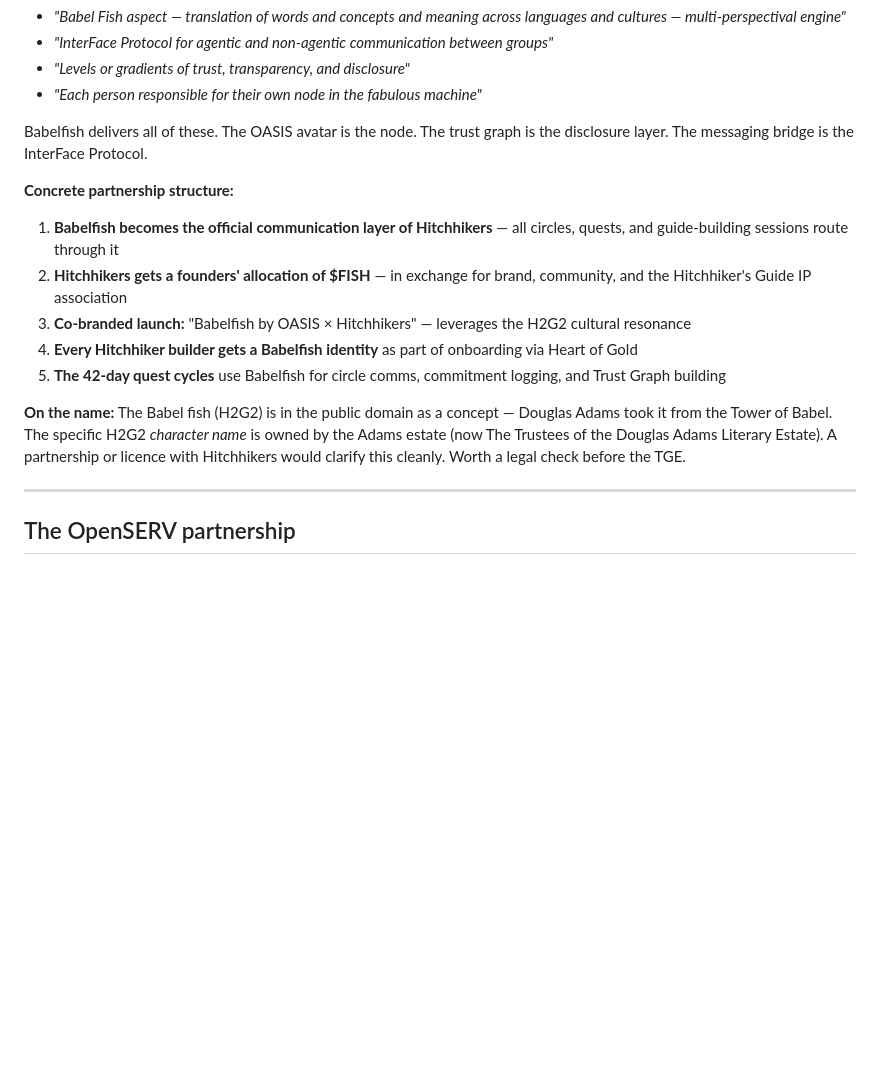
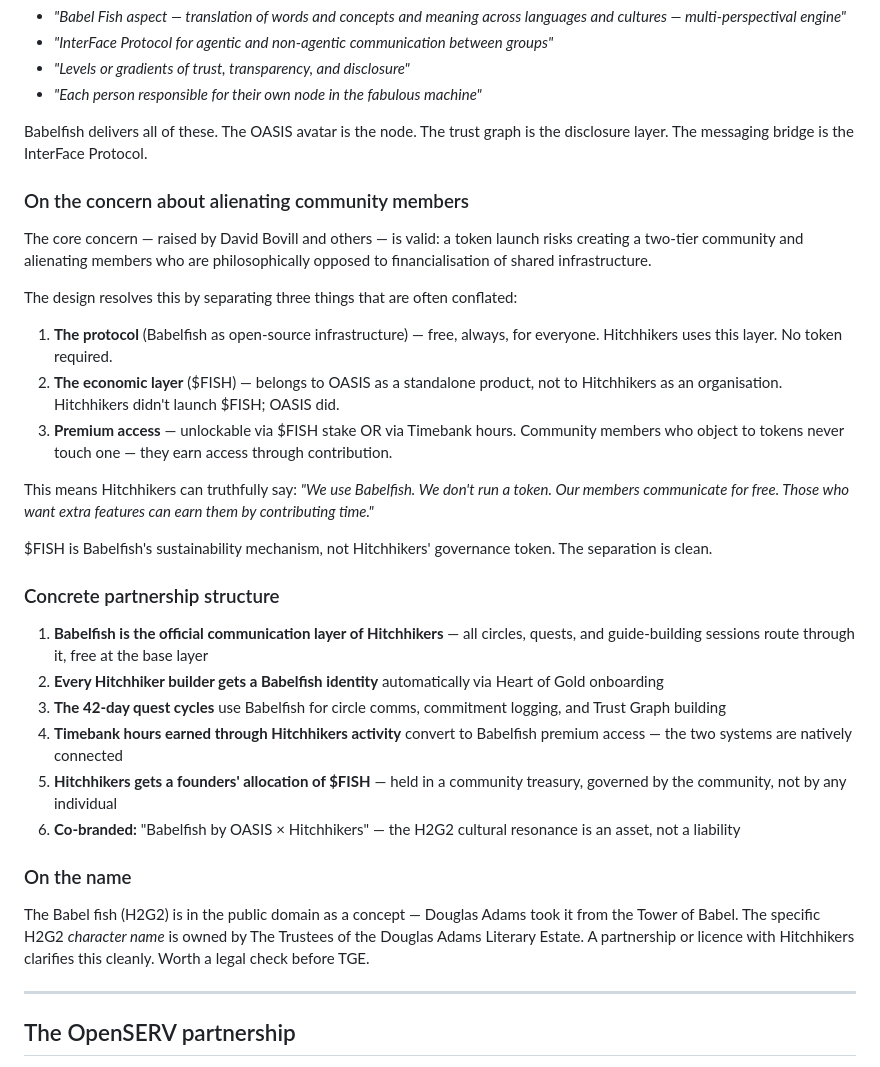
Before and after one commit to Improbable-Collaborations/Planning-Sprint, a Markdown page: 06-Projects/Babelfish/BABELFISH_LAUNCH_PLAN.md, the part around one of its changes. GitHub-like rendering; blank space fills up the shorter version.

```diff
--- a/06-Projects/Babelfish/BABELFISH_LAUNCH_PLAN.md
+++ b/06-Projects/Babelfish/BABELFISH_LAUNCH_PLAN.md
@@ -178,15 +204,32 @@ Babelfish is not a product bolted onto Hitchhikers — it IS the communication l
 
 Babelfish delivers all of these. The OASIS avatar is the node. The trust graph is the disclosure layer. The messaging bridge is the InterFace Protocol.
 
-**Concrete partnership structure:**
+### On the concern about alienating community members
 
-1. **Babelfish becomes the official communication layer of Hitchhikers** — all circles, quests, and guide-building sessions route through it
-2. **Hitchhikers gets a founders' allocation of $FISH** — in exchange for brand, community, and the Hitchhiker's Guide IP association
-3. **Co-branded launch:** "Babelfish by OASIS × Hitchhikers" — leverages the H2G2 cultural resonance
-4. **Every Hitchhiker builder gets a Babelfish identity** as part of onboarding via Heart of Gold
-5. **The 42-day quest cycles** use Babelfish for circle comms, commitment logging, and Trust Graph building
+The core concern — raised by David Bovill and others — is valid: a token launch risks creating a two-tier community and alienating members who are philosophically opposed to financialisation of shared infrastructure.
 
-**On the name:** The Babel fish (H2G2) is in the public domain as a concept — Douglas Adams took it from the Tower of Babel. The specific H2G2 *character name* is owned by the Adams estate (now The Trustees of the Douglas Adams Literary Estate). A partnership or licence with Hitchhikers would clarify this cleanly. Worth a legal check before the TGE.
+The design resolves this by separating three things that are often conflated:
+
+1. **The protocol** (Babelfish as open-source infrastructure) — free, always, for everyone. Hitchhikers uses this layer. No token required.
+2. **The economic layer** ($FISH) — belongs to OASIS as a standalone product, not to Hitchhikers as an organisation. Hitchhikers didn't launch $FISH; OASIS did.
+3. **Premium access** — unlockable via $FISH stake OR via Timebank hours. Community members who object to tokens never touch one — they earn access through contribution.
+
+This means Hitchhikers can truthfully say: *"We use Babelfish. We don't run a token. Our members communicate for free. Those who want extra features can earn them by contributing time."*
+
+$FISH is Babelfish's sustainability mechanism, not Hitchhikers' governance token. The separation is clean.
+
+### Concrete partnership structure
+
+1. **Babelfish is the official communication layer of Hitchhikers** — all circles, quests, and guide-building sessions route through it, free at the base layer
+2. **Every Hitchhiker builder gets a Babelfish identity** automatically via Heart of Gold onboarding
+3. **The 42-day quest cycles** use Babelfish for circle comms, commitment logging, and Trust Graph building
+4. **Timebank hours earned through Hitchhikers activity** convert to Babelfish premium access — the two systems are natively connected
+5. **Hitchhikers gets a founders' allocation of $FISH** — held in a community treasury, governed by the community, not by any individual
+6. **Co-branded:** "Babelfish by OASIS × Hitchhikers" — the H2G2 cultural resonance is an asset, not a liability
+
+### On the name
+
+The Babel fish (H2G2) is in the public domain as a concept — Douglas Adams took it from the Tower of Babel. The specific H2G2 *character name* is owned by The Trustees of the Douglas Adams Literary Estate. A partnership or licence with Hitchhikers clarifies this cleanly. Worth a legal check before TGE.
 
 ---
 
```
Also changed, not shown: other parts of 06-Projects/Babelfish/BABELFISH_LAUNCH_PLAN.md (+41 -15 lines), 06-Projects/Babelfish/BABELFISH_ONE_PAGER.md (+16 -6 lines).
